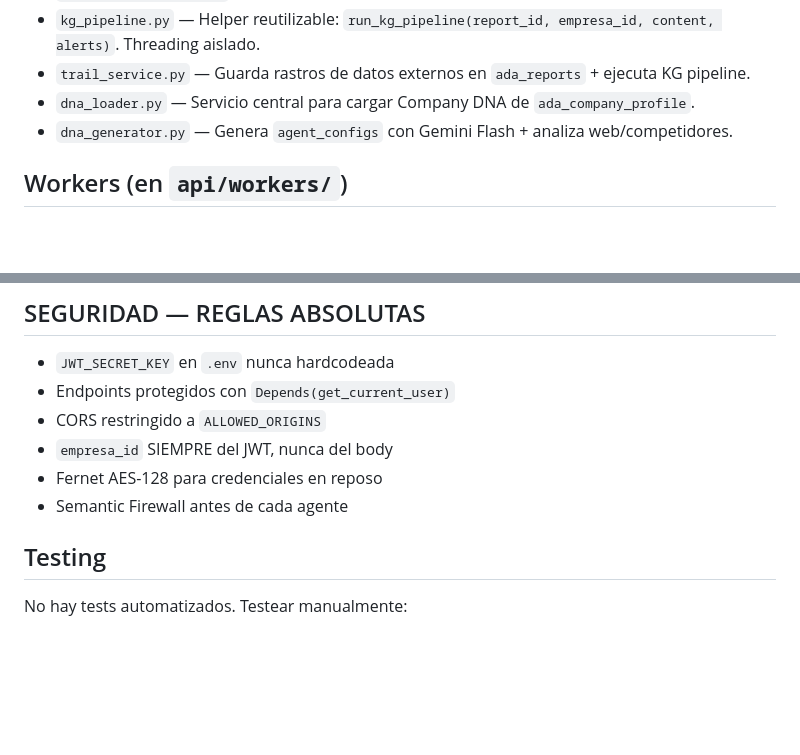
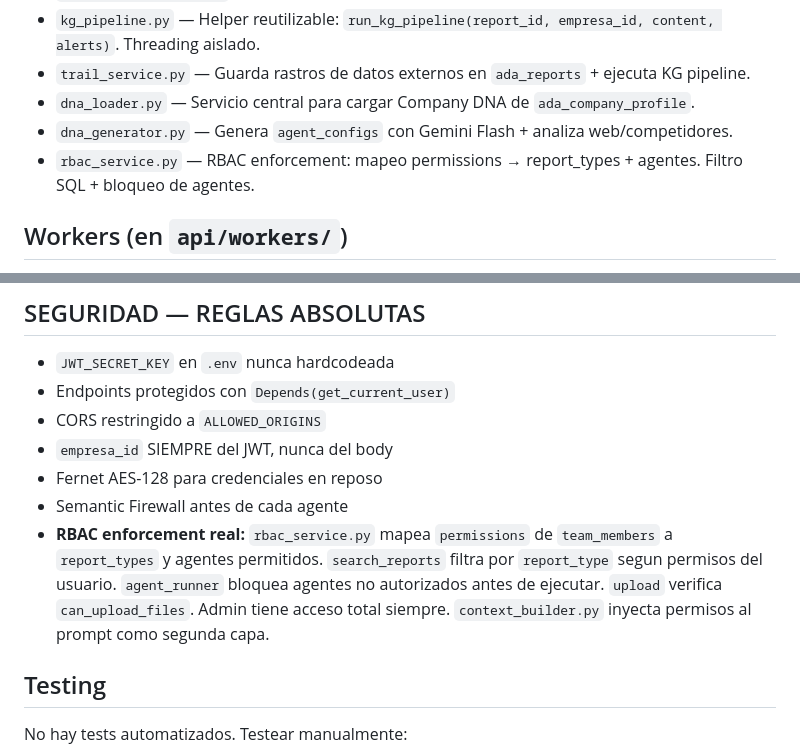
Before and after one commit to eosbic/Ada, a Markdown page: CLAUDE.md, 2 parts joined by grey strips. Drawn GitHub-style; blank space fills up the shorter version.

Commit message:
docs: CLAUDE.md — RBAC enforcement real documentado
Co-Authored-By: Claude Opus 4.6 (1M context) <noreply@anthropic.com>

```diff
--- a/CLAUDE.md
+++ b/CLAUDE.md
@@ -162,6 +162,7 @@ Cuando un agente consulta datos externos (emails, calendario, tareas, Notion), g
 - `trail_service.py` — Guarda rastros de datos externos en `ada_reports` + ejecuta KG pipeline.
 - `dna_loader.py` — Servicio central para cargar Company DNA de `ada_company_profile`.
 - `dna_generator.py` — Genera `agent_configs` con Gemini Flash + analiza web/competidores.
+- `rbac_service.py` — RBAC enforcement: mapeo permissions → report_types + agentes. Filtro SQL + bloqueo de agentes.
 
 ## Workers (en `api/workers/`)
 - `event_worker` — Procesa eventos async
@@ -189,6 +190,7 @@ Cuando un agente consulta datos externos (emails, calendario, tareas, Notion), g
 - `empresa_id` SIEMPRE del JWT, nunca del body
 - Fernet AES-128 para credenciales en reposo
 - Semantic Firewall antes de cada agente
+- **RBAC enforcement real:** `rbac_service.py` mapea `permissions` de `team_members` a `report_types` y agentes permitidos. `search_reports` filtra por `report_type` segun permisos del usuario. `agent_runner` bloquea agentes no autorizados antes de ejecutar. `upload` verifica `can_upload_files`. Admin tiene acceso total siempre. `context_builder.py` inyecta permisos al prompt como segunda capa.
 
 ## Testing
 No hay tests automatizados. Testear manualmente:
```
